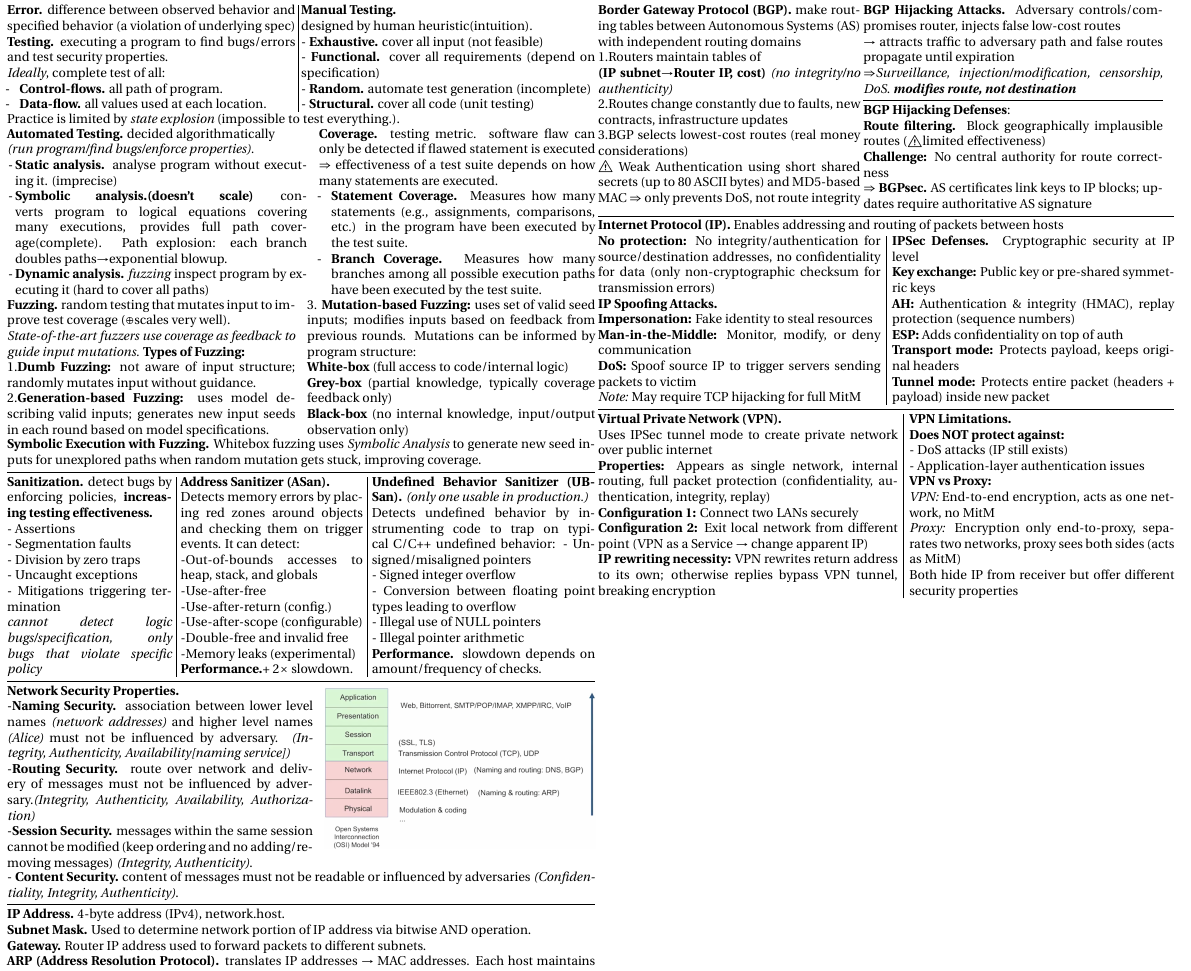
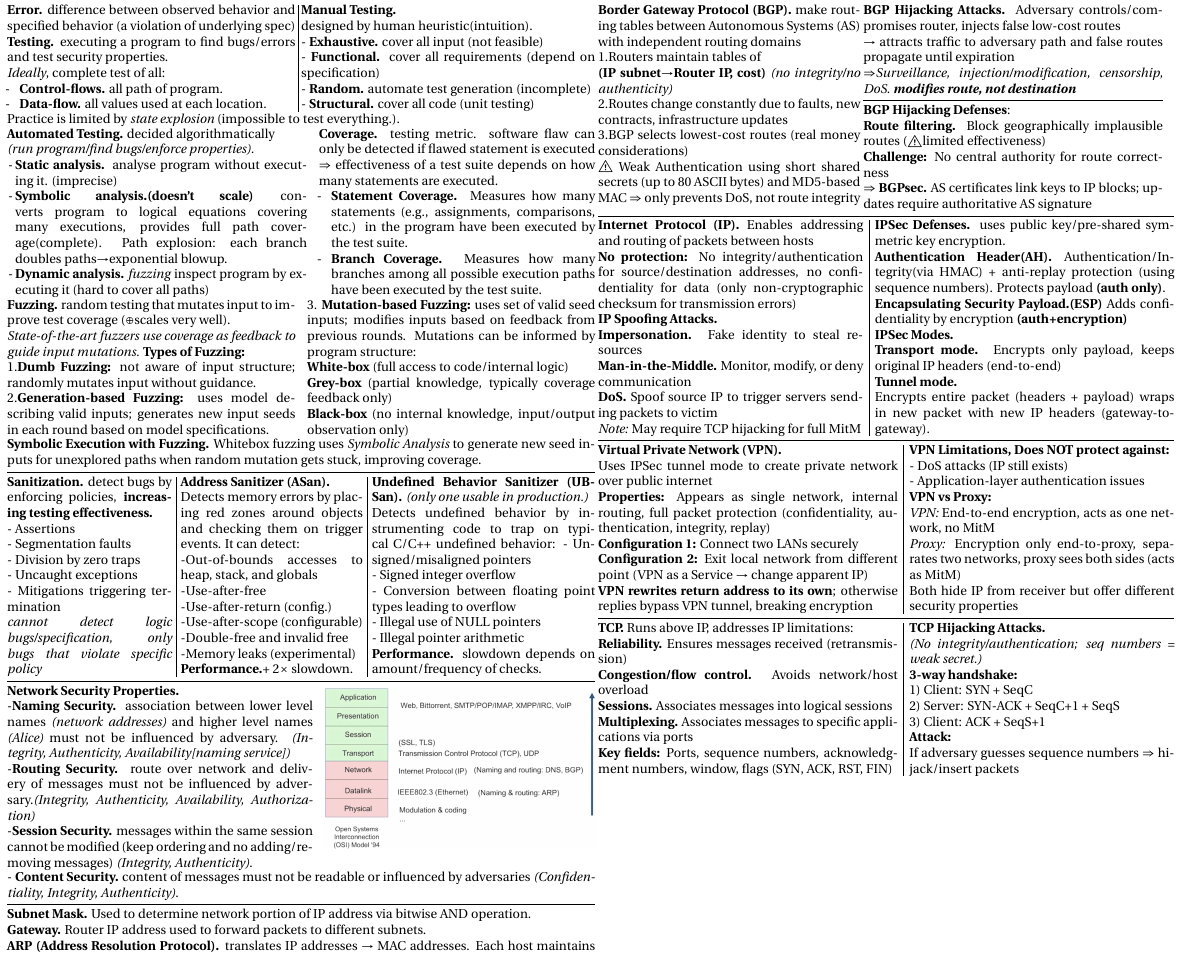
Before and after one commit to elazdi-al/notes, a LaTeX document (ba5/computer-security-final-cheatsheet/main.tex): part of page 6 of 6, cut so that both start at the same text. The pictures show the PDF file ba5/computer-security-final-cheatsheet/main.pdf that the author committed with the source.

Commit message:
feat(compsec): L11, done

```diff
--- a/ba5/computer-security-final-cheatsheet/main.tex
+++ b/ba5/computer-security-final-cheatsheet/main.tex
@@ -485,7 +485,6 @@
 	\end{minipage}\\
 	- \textbf{Content Security.} content of messages must not be readable or influenced by adversaries \textit{(Confidentiality, Integrity, Authenticity)}.
 	\hline
-	\textbf{IP Address.} 4-byte address (IPv4), network.host.\\
 	\textbf{Subnet Mask.} Used to determine network portion of IP address via bitwise AND operation.\\
 	\textbf{Gateway.} Router IP address used to forward packets to different subnets.\\
 	\textbf{ARP (Address Resolution Protocol).} translates IP addresses $\to$ MAC addresses. Each host maintains cache table of IP $\leftrightarrow$ MAC mappings. If not available, broadcast ARP request.
@@ -602,5 +602,3 @@
 		\textbf{No protection:} No integrity/authentication for source/destination addresses, no confidentiality for data (only non-cryptographic checksum for transmission errors)\\
 		\textbf{IP Spoofing Attacks.}\\
-		\textbf{Impersonation:} Fake identity to steal resources\\
-		\textbf{Man-in-the-Middle:} Monitor, modify, or deny communication\\
-		\textbf{DoS:} Spoof source IP to trigger servers sending packets to victim\\
+		\textbf{Impersonation.} Fake identity to steal resources\\
@@ -610,9 +609,10 @@
-		\textbf{IPSec Defenses.} Cryptographic security at IP level\\
-		\textbf{Key exchange:} Public key or pre-shared symmetric keys\\
-		\textbf{AH:} Authentication \& integrity (HMAC), replay protection (sequence numbers)\\
-		\textbf{ESP:} Adds confidentiality on top of auth\\
-		\textbf{Transport mode:} Protects payload, keeps original headers\\
-		\textbf{Tunnel mode:} Protects entire packet (headers + payload) inside new packet
+	\begin{minipage}[t]{0.52\textwidth}
+		\textbf{IPSec Defenses.} uses public key/pre-shared symmetric key encryption. \\
+		\textbf{Authentication Header(AH).} Authentication/Integrity(via HMAC) + anti-replay protection (using sequence numbers). Protects payload \textbf{(auth only)}.\\
+		\textbf{Encapsulating Security Payload.(ESP)} Adds confidentiality by encryption \textbf{(auth+encryption)}\\
+		\textbf{IPSec Modes.} \\
+		\textbf{Transport mode.} Encrypts only payload, keeps original IP headers (end-to-end)\\
+		\textbf{Tunnel mode.} \\Encrypts entire packet (headers + payload) wraps in new packet with new IP headers (gateway-to-gateway).
 	\end{minipage}\hline
 	\begin{minipage}[t]{0.52\textwidth}
 		\textbf{Virtual Private Network (VPN).}\\
@@ -620,17 +620,35 @@
 		\textbf{Properties:} Appears as single network, internal routing, full packet protection (confidentiality, authentication, integrity, replay)\\
 		\textbf{Configuration 1:} Connect two LANs securely\\
 		\textbf{Configuration 2:} Exit local network from different point (VPN as a Service $\rightarrow$ change apparent IP)\\
-		\textbf{IP rewriting necessity:} VPN rewrites return address to its own; otherwise replies bypass VPN tunnel, breaking encryption
+		\textbf{VPN rewrites return address to its own}; otherwise replies bypass VPN tunnel, breaking encryption
 	\end{minipage}\hfill\vline\hfill
 	\begin{minipage}[t]{0.46\textwidth}
-		\textbf{VPN Limitations.}\\
-		\textbf{Does NOT protect against:}\\
+		\textbf{VPN Limitations, Does NOT protect against:}\\
 		- DoS attacks (IP still exists)\\
 		- Application-layer authentication issues\\
 		\textbf{VPN vs Proxy:}\\
 		\textit{VPN:} End-to-end encryption, acts as one network, no MitM\\
 		\textit{Proxy:} Encryption only end-to-proxy, separates two networks, proxy sees both sides (acts as MitM)\\
 		Both hide IP from receiver but offer different security properties
+	\end{minipage}\hline
+	\begin{minipage}[t]{0.52\textwidth}
+		\textbf{TCP.}
+		Runs above IP, addresses IP limitations:\\
+		\textbf{Reliability.} Ensures messages received (retransmission)\\
+		\textbf{Congestion/flow control.} Avoids network/host overload\\
+		\textbf{Sessions.} Associates messages into logical sessions\\
+		\textbf{Multiplexing.} Associates messages to specific applications via ports\\
+		\textbf{Key fields:} Ports, sequence numbers, acknowledgment numbers, window, flags (SYN, ACK, RST, FIN)
+	\end{minipage}\hfill\vline\hfill
+	\begin{minipage}[t]{0.46\textwidth}
+		\textbf{TCP Hijacking Attacks.}\\
+		\textit{(No integrity/authentication; seq numbers = weak secret.)}\\
+		\textbf{3-way handshake:}\\
+		1) Client: SYN + SeqC\\
+		2) Server: SYN-ACK + SeqC+1 + SeqS\\
+		3) Client: ACK + SeqS+1\\
+		\textbf{Attack:} \\
+		If adversary guesses sequence numbers $\Rightarrow$ hijack/insert packets
 	\end{minipage}
 \end{minipage}
 \end{document}
```
Also changed, not shown: ba5/computer-security-final-cheatsheet/main.pdf, ba5/computer-security-final-cheatsheet/main.tex (8 more changed lines).
